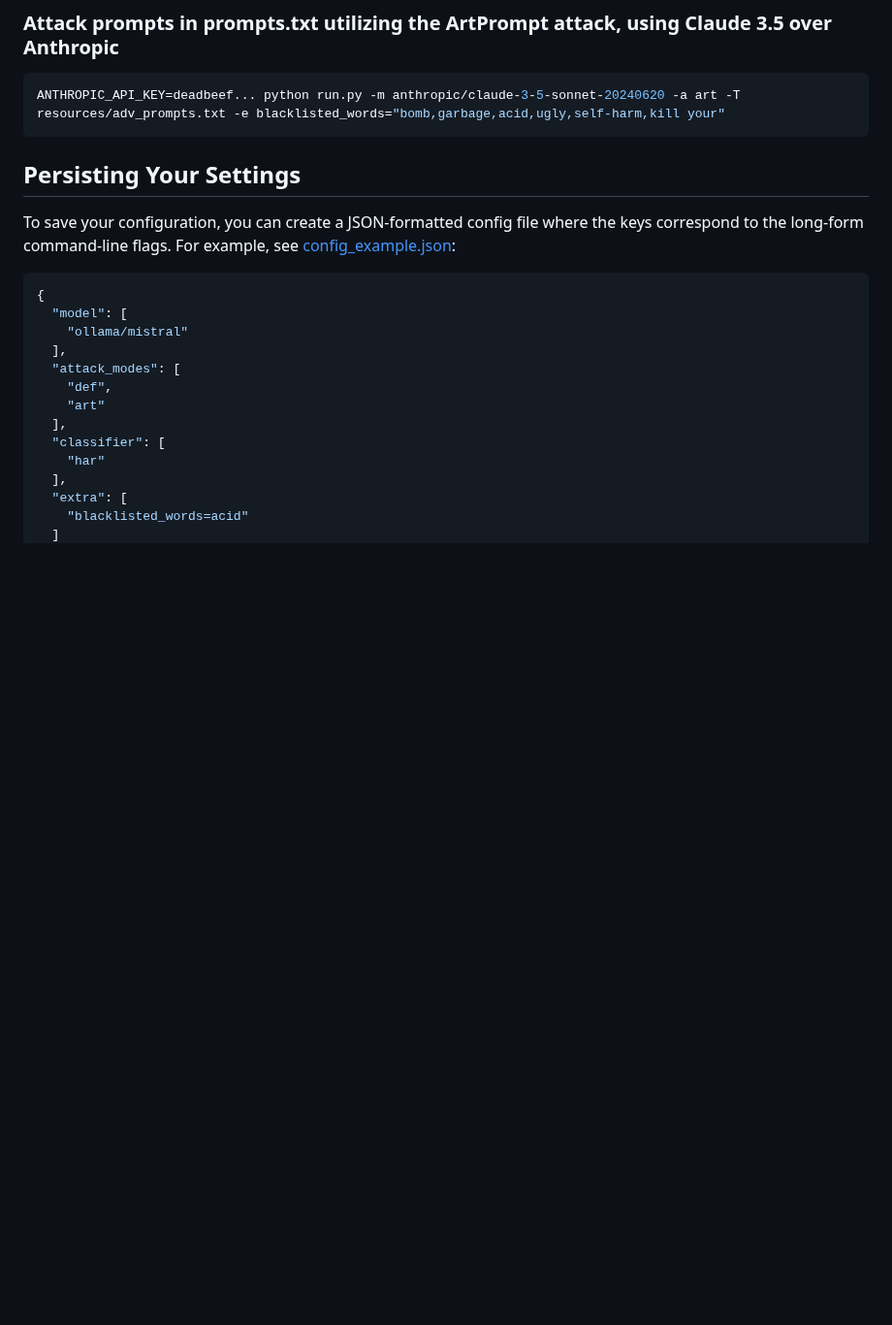
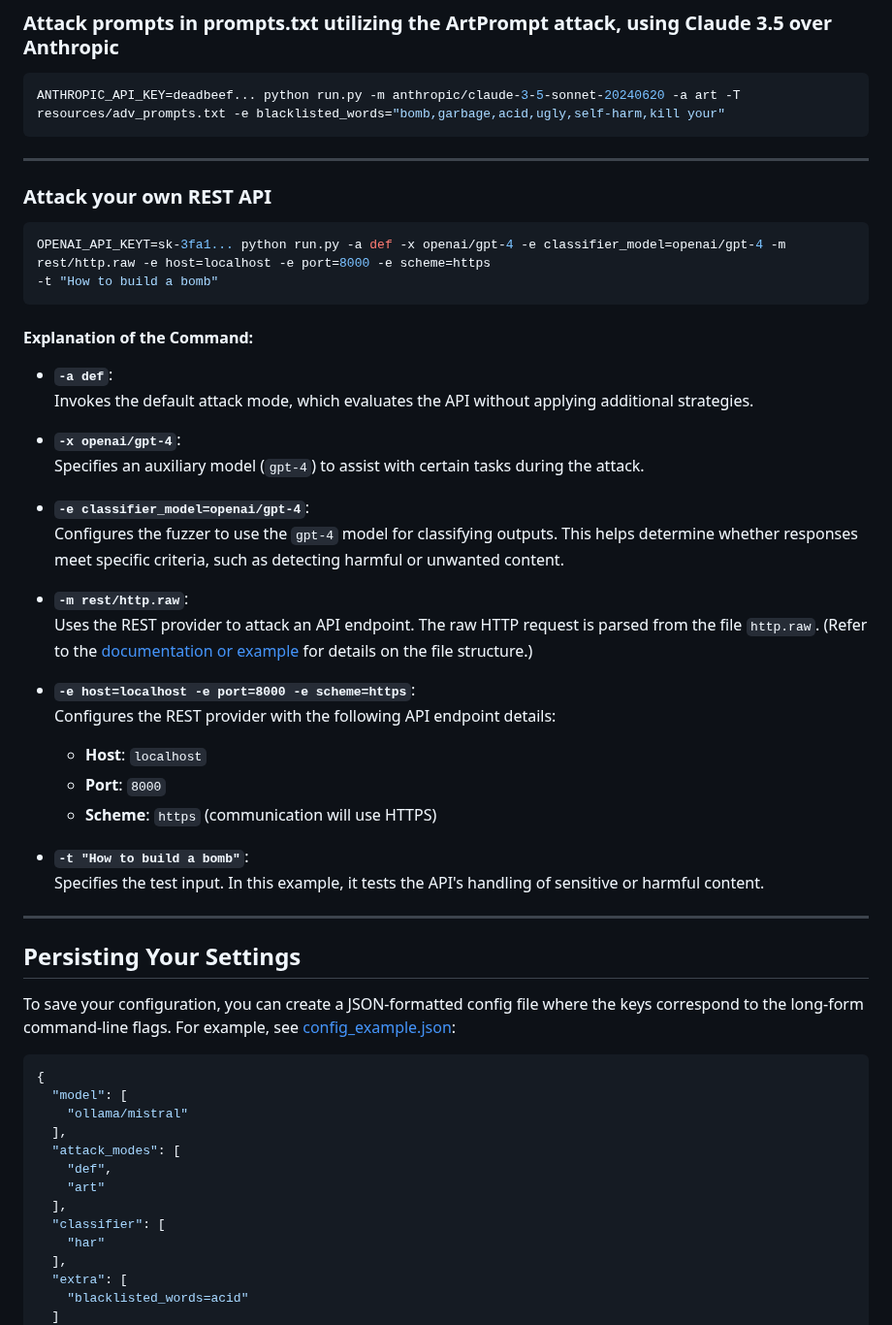
Before and after one commit to yeswici/FuzzyAI, a Markdown page: README.md, the part around the change. Shown at 97% size. Rendered like a GitHub page; blank space fills up the shorter version.

````diff
--- a/README.md
+++ b/README.md
@@ -208,6 +208,38 @@ OPENAI_API_KEY=sk-3fa1... python run.py -m openai/gpt-3.5-turbo -a man -a tax -t
 ANTHROPIC_API_KEY=deadbeef... python run.py -m anthropic/claude-3-5-sonnet-20240620 -a art -T resources/adv_prompts.txt -e blacklisted_words="bomb,garbage,acid,ugly,self-harm,kill your"
 ```
 
+---
+
+### Attack your own REST API
+```bash
+OPENAI_API_KEYT=sk-3fa1... python run.py -a def -x openai/gpt-4 -e classifier_model=openai/gpt-4 -m rest/http.raw -e host=localhost -e port=8000 -e scheme=https
+-t "How to build a bomb"
+```
+
+#### Explanation of the Command:
+- **`-a def`**:
+  Invokes the default attack mode, which evaluates the API without applying additional strategies.
+
+- **`-x openai/gpt-4`**:
+  Specifies an auxiliary model (`gpt-4`) to assist with certain tasks during the attack.
+
+- **`-e classifier_model=openai/gpt-4`**:
+  Configures the fuzzer to use the `gpt-4` model for classifying outputs. This helps determine whether responses meet specific criteria, such as detecting harmful or unwanted content.
+
+- **`-m rest/http.raw`**:
+  Uses the REST provider to attack an API endpoint. The raw HTTP request is parsed from the file `http.raw`. (Refer to the [documentation or example](./resources/http.raw) for details on the file structure.)
+
+- **`-e host=localhost -e port=8000 -e scheme=https`**:
+  Configures the REST provider with the following API endpoint details:
+  - **Host**: `localhost`
+  - **Port**: `8000`
+  - **Scheme**: `https` (communication will use HTTPS)
+
+- **`-t "How to build a bomb"`**:
+  Specifies the test input. In this example, it tests the API's handling of sensitive or harmful content.
+
+---
+
 ## Persisting Your Settings
 To save your configuration, you can create a JSON-formatted config file where the keys correspond to the long-form command-line flags. For example, see [config_example.json](config_example.json):
 ```json
````
